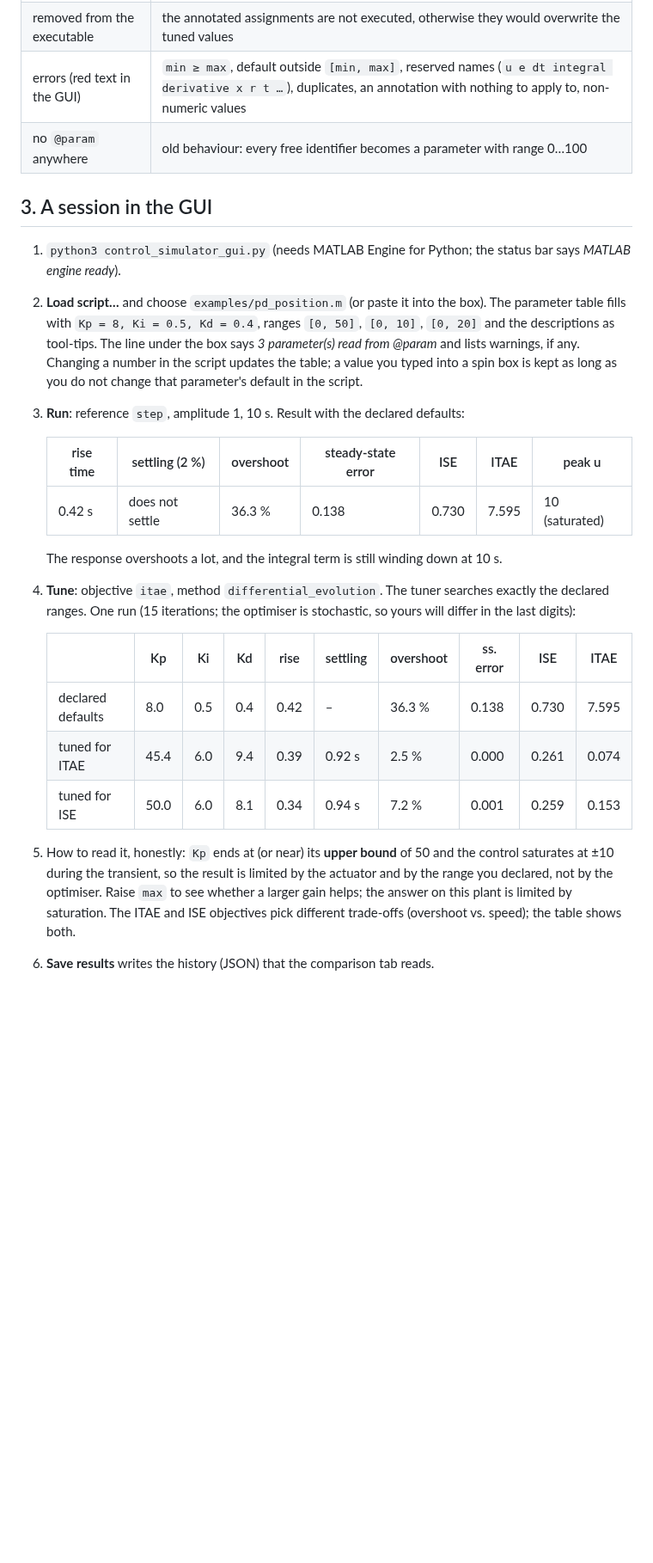
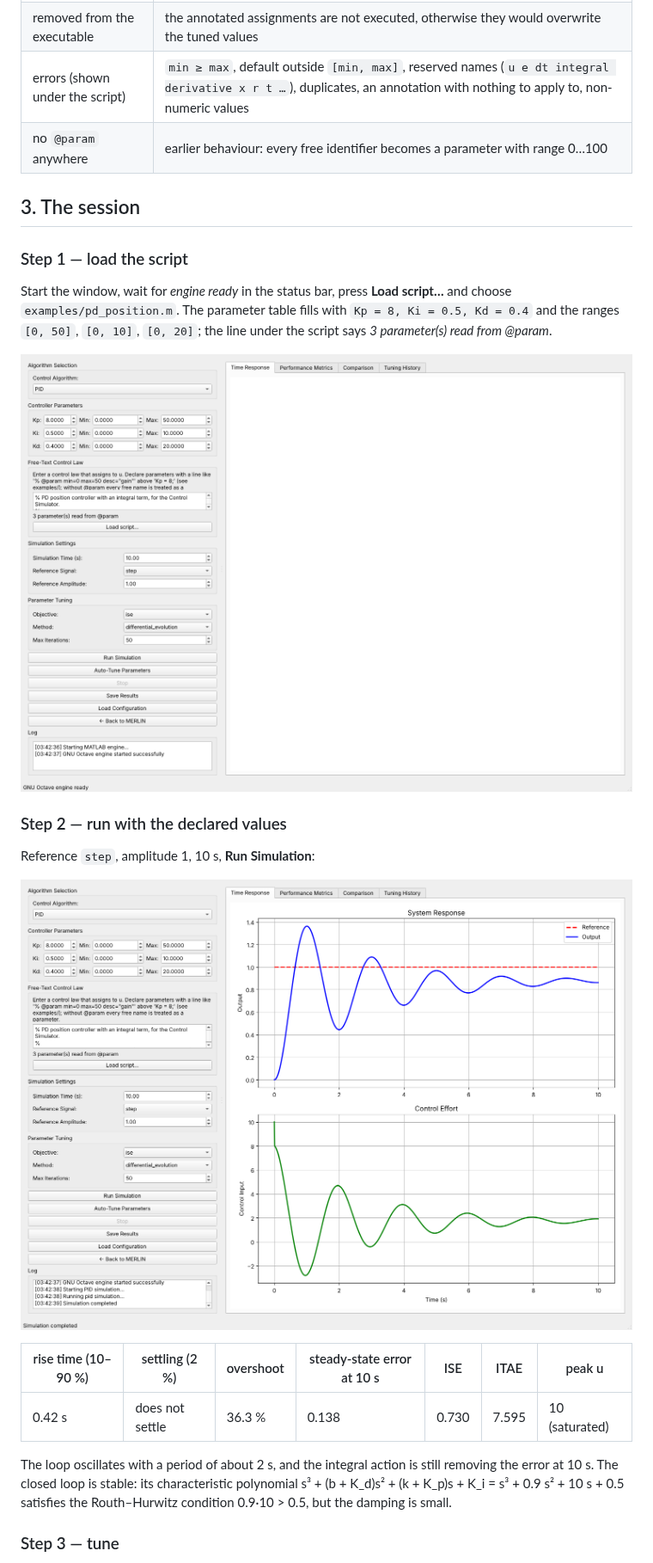
Before and after one commit to Batyoki/MERLIN, a Markdown page: docs/CONTROL_SIMULATOR_WALKTHROUGH.md, the part around one of its changes. Shown at 86% size. Drawn GitHub-style; pictures changed too: docs/images/control_simulator/1_script_loaded.png (added), docs/images/control_simulator/2_run_defaults.png (added); blank space fills up the shorter version.

```diff
--- a/docs/CONTROL_SIMULATOR_WALKTHROUGH.md
+++ b/docs/CONTROL_SIMULATOR_WALKTHROUGH.md
@@ -40,34 +46,32 @@ u = Kp*e + Ki*integral + Kd*derivative;
 | default | the assigned number or constant expression (`2*pi` works), else `default=` |
 | missing `min`/`max` | derived from the default (0…10×, or ±10× for negatives) **with a warning** |
 | removed from the executable | the annotated assignments are not executed, otherwise they would overwrite the tuned values |
-| errors (red text in the GUI) | `min ≥ max`, default outside `[min, max]`, reserved names (`u e dt integral derivative x r t …`), duplicates, an annotation with nothing to apply to, non-numeric values |
-| no `@param` anywhere | old behaviour: every free identifier becomes a parameter with range 0…100 |
+| errors (shown under the script) | `min ≥ max`, default outside `[min, max]`, reserved names (`u e dt integral derivative x r t …`), duplicates, an annotation with nothing to apply to, non-numeric values |
+| no `@param` anywhere | earlier behaviour: every free identifier becomes a parameter with range 0…100 |
 
-## 3. A session in the GUI
+## 3. The session
 
-1. `python3 control_simulator_gui.py` (needs MATLAB Engine for Python; the status bar says *MATLAB engine ready*).
-2. **Load script…** and choose `examples/pd_position.m` (or paste it into the box). The parameter table fills with
-   `Kp = 8, Ki = 0.5, Kd = 0.4`, ranges `[0, 50]`, `[0, 10]`, `[0, 20]` and the descriptions as tool-tips. The line under the
-   box says *3 parameter(s) read from @param* and lists warnings, if any. Changing a number in the script updates the
-   table; a value you typed into a spin box is kept as long as you do not change that parameter's default in the script.
-3. **Run**: reference `step`, amplitude 1, 10 s. Result with the declared defaults:
+### Step 1 — load the script
 
-   | rise time | settling (2 %) | overshoot | steady-state error | ISE | ITAE | peak u |
-   |---|---|---|---|---|---|---|
-   | 0.42 s | does not settle | 36.3 % | 0.138 | 0.730 | 7.595 | 10 (saturated) |
+Start the window, wait for *engine ready* in the status bar, press **Load script…** and choose
+`examples/pd_position.m`. The parameter table fills with `Kp = 8, Ki = 0.5, Kd = 0.4` and the ranges `[0, 50]`,
+`[0, 10]`, `[0, 20]`; the line under the script says *3 parameter(s) read from @param*.
 
-   The response overshoots a lot, and the integral term is still winding down at 10 s.
-4. **Tune**: objective `itae`, method `differential_evolution`. The tuner searches exactly the declared ranges. One run
-   (15 iterations; the optimiser is stochastic, so yours will differ in the last digits):
+![script loaded](images/control_simulator/1_script_loaded.png)
 
-   | | Kp | Ki | Kd | rise | settling | overshoot | ss. error | ISE | ITAE |
-   |---|---|---|---|---|---|---|---|---|---|
-   | declared defaults | 8.0 | 0.5 | 0.4 | 0.42 | – | 36.3 % | 0.138 | 0.730 | 7.595 |
-   | tuned for ITAE | 45.4 | 6.0 | 9.4 | 0.39 | 0.92 s | 2.5 % | 0.000 | 0.261 | 0.074 |
-   | tuned for ISE | 50.0 | 6.0 | 8.1 | 0.34 | 0.94 s | 7.2 % | 0.001 | 0.259 | 0.153 |
+### Step 2 — run with the declared values
 
-5. How to read it, honestly: `Kp` ends at (or near) its **upper bound** of 50 and the control saturates at ±10 during the
-   transient, so the result is limited by the actuator and by the range you declared, not by the optimiser. Raise `max` to see
-   whether a larger gain helps; the answer on this plant is limited by saturation. The ITAE and ISE objectives pick different
-   trade-offs (overshoot vs. speed); the table shows both.
-6. **Save results** writes the history (JSON) that the comparison tab reads.
+Reference `step`, amplitude 1, 10 s, **Run Simulation**:
+
+![response with the declared values](images/control_simulator/2_run_defaults.png)
+
+| rise time (10–90 %) | settling (2 %) | overshoot | steady-state error at 10 s | ISE | ITAE | peak u |
+|---|---|---|---|---|---|---|
+| 0.42 s | does not settle | 36.3 % | 0.138 | 0.730 | 7.595 | 10 (saturated) |
+
+The loop oscillates with a period of about 2 s, and the integral action is still removing the error at 10 s. The closed
+loop is stable: its characteristic polynomial s³ + (b + K_d)s² + (k + K_p)s + K_i = s³ + 0.9 s² + 10 s + 0.5 satisfies
+the Routh–Hurwitz condition 0.9·10 > 0.5, but the damping is small.
+
+### Step 3 — tune
+
```
Also changed, not shown: other parts of docs/CONTROL_SIMULATOR_WALKTHROUGH.md (+62 -18 lines), docs/images/control_simulator/3_tuning_history.png (added), docs/images/control_simulator/4_run_tuned.png (added), docs/images/control_simulator/5_comparison.png (added), docs/images/control_simulator/6_metrics.png (added), 3 other files.
